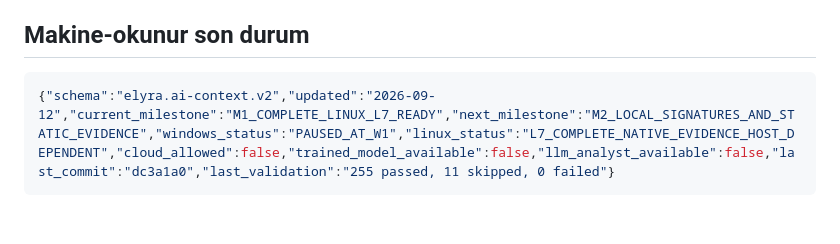
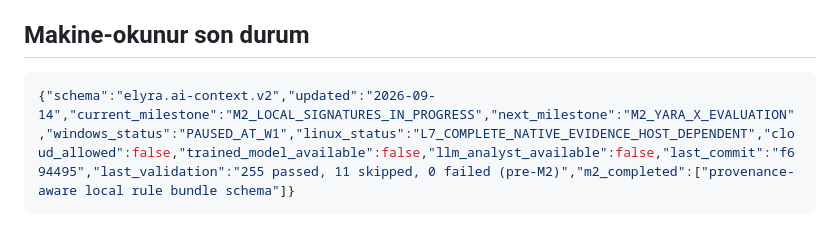
Before and after one commit to mustafaoyan/Elyra, a Markdown page: AI.md, the part around the change. Drawn GitHub-style.

Commit message:
docs: record M2 rule bundle milestone

````diff
--- a/AI.md
+++ b/AI.md
@@ -133,5 +133,5 @@ L0-L7 geçişi, önceki kapının test/kanıt/dokümanı tamamlanmadan yapılmaz
 ## Makine-okunur son durum
 
 ```json
-{"schema":"elyra.ai-context.v2","updated":"2026-09-12","current_milestone":"M1_COMPLETE_LINUX_L7_READY","next_milestone":"M2_LOCAL_SIGNATURES_AND_STATIC_EVIDENCE","windows_status":"PAUSED_AT_W1","linux_status":"L7_COMPLETE_NATIVE_EVIDENCE_HOST_DEPENDENT","cloud_allowed":false,"trained_model_available":false,"llm_analyst_available":false,"last_commit":"dc3a1a0","last_validation":"255 passed, 11 skipped, 0 failed"}
+{"schema":"elyra.ai-context.v2","updated":"2026-09-14","current_milestone":"M2_LOCAL_SIGNATURES_IN_PROGRESS","next_milestone":"M2_YARA_X_EVALUATION","windows_status":"PAUSED_AT_W1","linux_status":"L7_COMPLETE_NATIVE_EVIDENCE_HOST_DEPENDENT","cloud_allowed":false,"trained_model_available":false,"llm_analyst_available":false,"last_commit":"f694495","last_validation":"255 passed, 11 skipped, 0 failed (pre-M2)","m2_completed":["provenance-aware local rule bundle schema"]}
 ```
````
